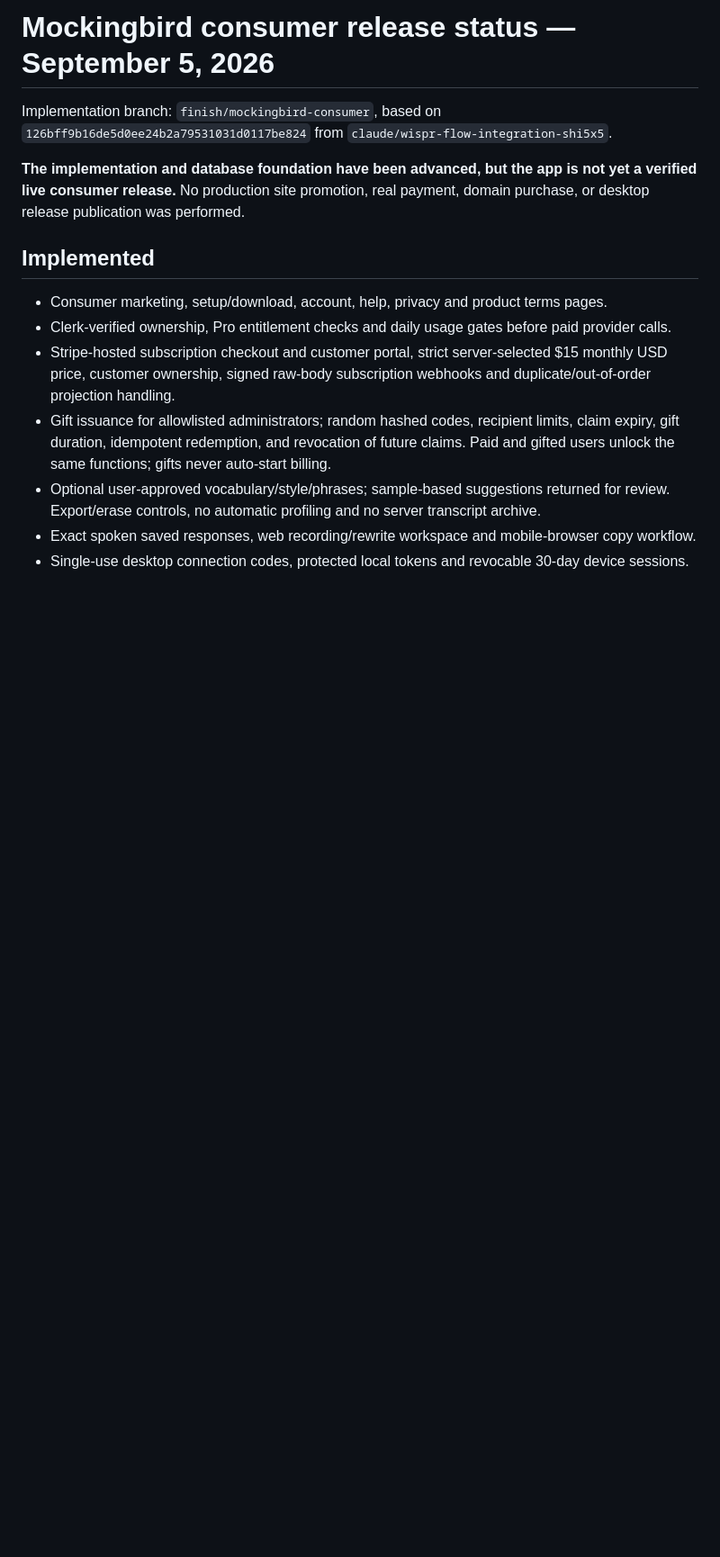
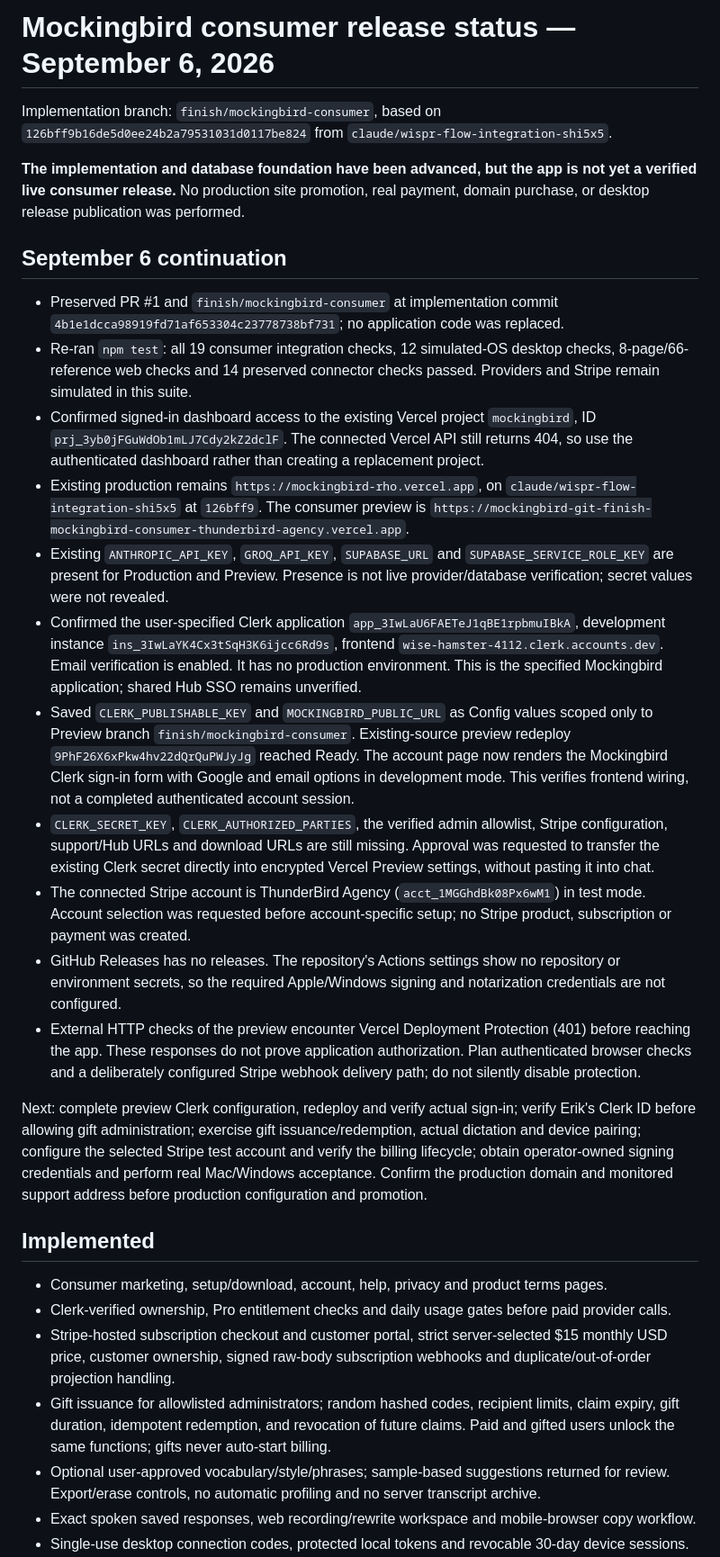
Before and after one commit to ThunderbirdAgency/CT-Speak-It, a Markdown page: docs/LAUNCH-STATUS.md, the part around one of its changes. Shown at 90% size. Rendered like a GitHub page; blank space fills up the shorter version.

Commit message:
Record verified preview configuration and remaining launch gates

```diff
--- a/docs/LAUNCH-STATUS.md
+++ b/docs/LAUNCH-STATUS.md
@@ -1,8 +1,24 @@
-# Mockingbird consumer release status — September 5, 2026
+# Mockingbird consumer release status — September 6, 2026
 
 Implementation branch: `finish/mockingbird-consumer`, based on `126bff9b16de5d0ee24b2a79531031d0117be824` from `claude/wispr-flow-integration-shi5x5`.
 
 **The implementation and database foundation have been advanced, but the app is not yet a verified live consumer release.** No production site promotion, real payment, domain purchase, or desktop release publication was performed.
+
+## September 6 continuation
+
+- Preserved PR #1 and `finish/mockingbird-consumer` at implementation commit `4b1e1dcca98919fd71af653304c23778738bf731`; no application code was replaced.
+- Re-ran `npm test`: all 19 consumer integration checks, 12 simulated-OS desktop checks, 8-page/66-reference web checks and 14 preserved connector checks passed. Providers and Stripe remain simulated in this suite.
+- Confirmed signed-in dashboard access to the existing Vercel project `mockingbird`, ID `prj_3yb0jFGuWdOb1mLJ7Cdy2kZ2dclF`. The connected Vercel API still returns 404, so use the authenticated dashboard rather than creating a replacement project.
+- Existing production remains `https://mockingbird-rho.vercel.app`, on `claude/wispr-flow-integration-shi5x5` at `126bff9`. The consumer preview is `https://mockingbird-git-finish-mockingbird-consumer-thunderbird-agency.vercel.app`.
+- Existing `ANTHROPIC_API_KEY`, `GROQ_API_KEY`, `SUPABASE_URL` and `SUPABASE_SERVICE_ROLE_KEY` are present for Production and Preview. Presence is not live provider/database verification; secret values were not revealed.
+- Confirmed the user-specified Clerk application `app_3IwLaU6FAETeJ1qBE1rpbmuIBkA`, development instance `ins_3IwLaYK4Cx3tSqH3K6ijcc6Rd9s`, frontend `wise-hamster-4112.clerk.accounts.dev`. Email verification is enabled. It has no production environment. This is the specified Mockingbird application; shared Hub SSO remains unverified.
+- Saved `CLERK_PUBLISHABLE_KEY` and `MOCKINGBIRD_PUBLIC_URL` as Config values scoped only to Preview branch `finish/mockingbird-consumer`. Existing-source preview redeploy `9PhF26X6xPkw4hv22dQrQuPWJyJg` reached Ready. The account page now renders the Mockingbird Clerk sign-in form with Google and email options in development mode. This verifies frontend wiring, not a completed authenticated account session.
+- `CLERK_SECRET_KEY`, `CLERK_AUTHORIZED_PARTIES`, the verified admin allowlist, Stripe configuration, support/Hub URLs and download URLs are still missing. Approval was requested to transfer the existing Clerk secret directly into encrypted Vercel Preview settings, without pasting it into chat.
+- The connected Stripe account is ThunderBird Agency (`acct_1MGGhdBk08Px6wM1`) in test mode. Account selection was requested before account-specific setup; no Stripe product, subscription or payment was created.
+- GitHub Releases has no releases. The repository's Actions settings show no repository or environment secrets, so the required Apple/Windows signing and notarization credentials are not configured.
+- External HTTP checks of the preview encounter Vercel Deployment Protection (401) before reaching the app. These responses do not prove application authorization. Plan authenticated browser checks and a deliberately configured Stripe webhook delivery path; do not silently disable protection.
+
+Next: complete preview Clerk configuration, redeploy and verify actual sign-in; verify Erik's Clerk ID before allowing gift administration; exercise gift issuance/redemption, actual dictation and device pairing; configure the selected Stripe test account and verify the billing lifecycle; obtain operator-owned signing credentials and perform real Mac/Windows acceptance. Confirm the production domain and monitored support address before production configuration and promotion.
 
 ## Implemented
 
```
Also changed, not shown: other parts of docs/LAUNCH-STATUS.md (+2 -2 lines).
